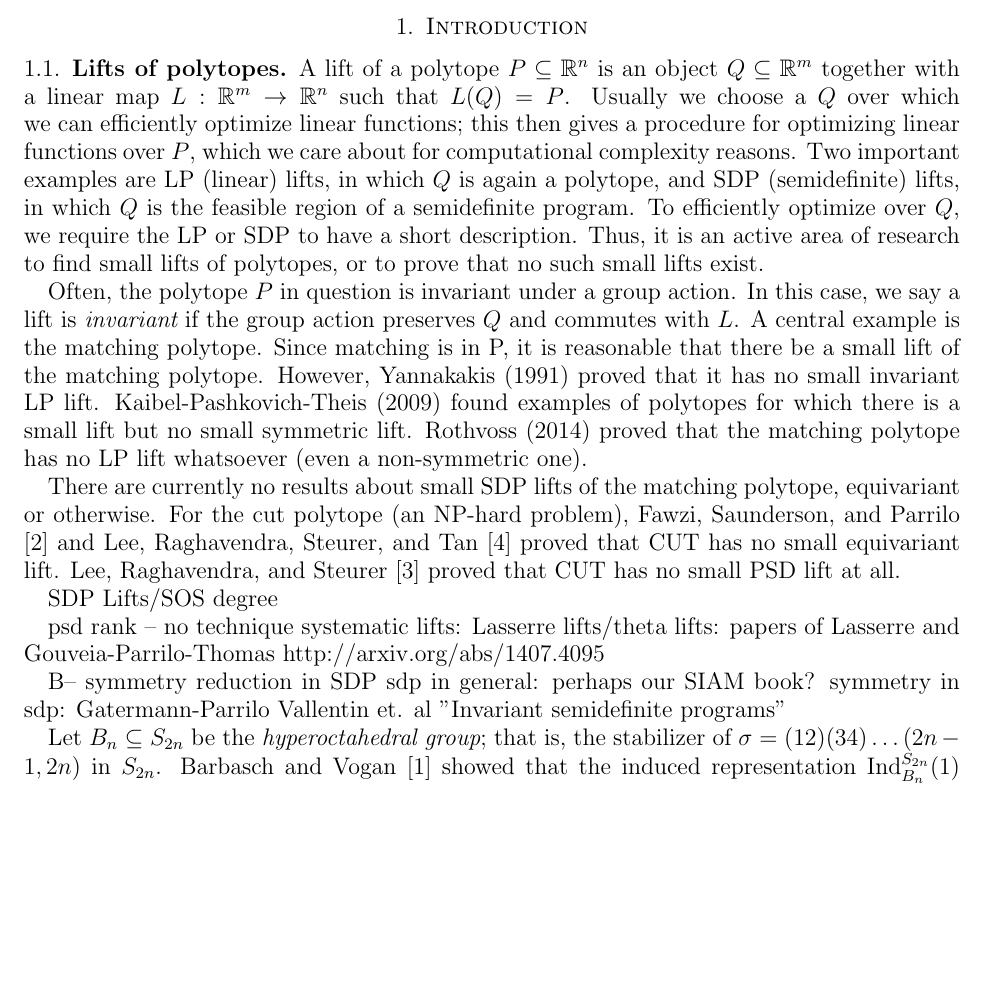
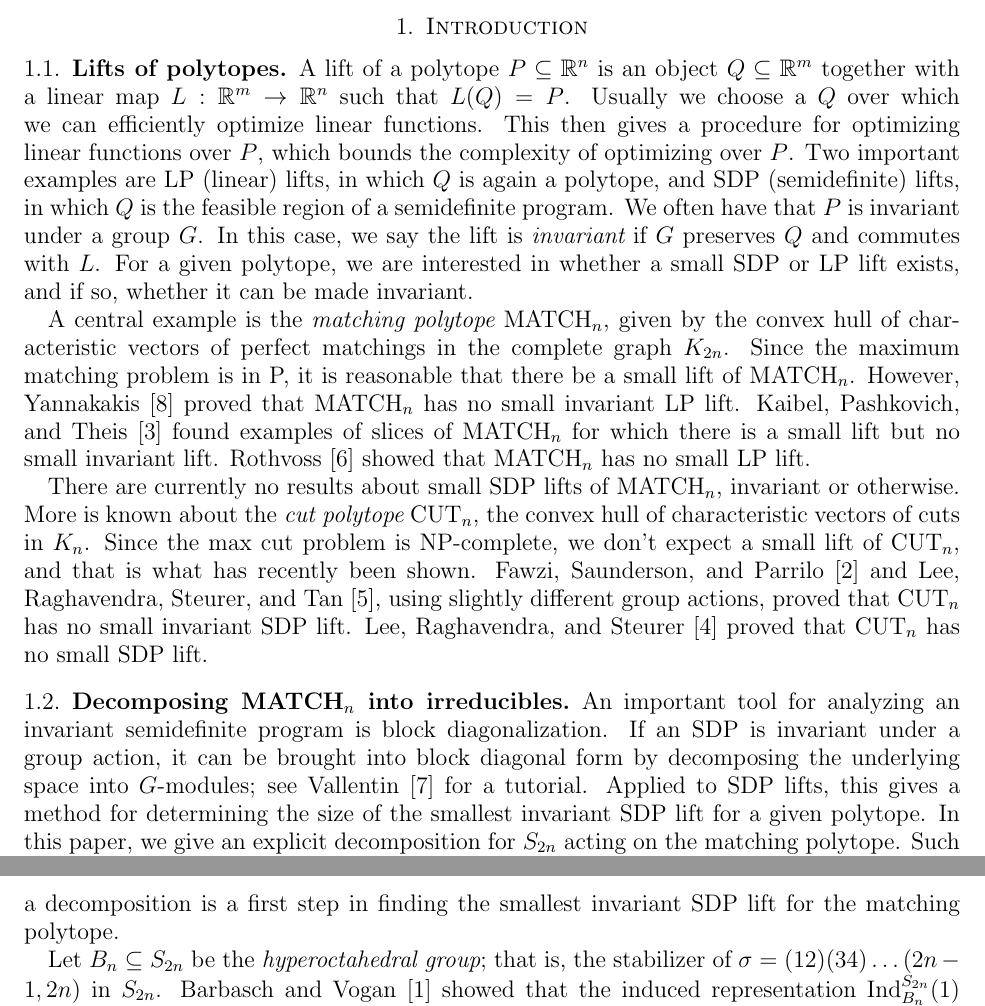
Before and after one commit to jamesrp/barbasch-vogan-generalization, a LaTeX paper (paper/revised.tex): part of page 1 of 6 before the commit and two parts of pages 1 and 2 of 6 after it, the two joined at a grey line, cut so that both start at the same text, the shorter picture padded with empty space. Compiled offline with pdfLaTeX.

Commit message:
Add additional intro material and citations.

```diff
--- a/paper/revised.tex
+++ b/paper/revised.tex
@@ -22,6 +22,8 @@
 \newcommand{\Ind}{\textup{Ind}}
 \newcommand{\Res}{\textup{Res}}
 \newcommand{\wreath}{\textup{ wr }}
+\newcommand{\MATCH}{\textup{MATCH}}
+\newcommand{\CUT}{\textup{CUT}}
 \newcommand{\mult}{\textup{mult}}
 
 \title{The representation theory of generalized hyperoctahedral groups}
@@ -47,40 +49,31 @@ The algebraic results are a first step in deciding whether the matching polytope
 \section{Introduction} \label{BV:Introduction}
 \subsection{Lifts of polytopes}
 A lift of a polytope $P \subseteq \RR^n$ is an object $Q \subseteq \RR^m$ together with a linear map $L: \RR^m \to \RR^n$ such that $L(Q) = P$.
-Usually we choose a $Q$ over which we can efficiently optimize linear functions; this then gives a procedure for optimizing linear functions over $P$, which we care about for computational complexity reasons.
+Usually we choose a $Q$ over which we can efficiently optimize linear functions.
+This then gives a procedure for optimizing linear functions over $P$, which bounds the complexity of optimizing over $P$.
 Two important examples are LP (linear) lifts, in which $Q$ is again a polytope, and SDP (semidefinite) lifts, in which $Q$ is the feasible region of a semidefinite program.
-To efficiently optimize over $Q$, we require the LP or SDP to have a short description.
-Thus, it is an active area of research to find small lifts of polytopes, or to prove that no such small lifts exist.
+We often have that $P$ is invariant under a group $G$.
+In this case, we say the lift is {\em invariant} if $G$ preserves $Q$ and commutes with $L$.
+For a given polytope, we are interested in whether a small SDP or LP lift exists, and if so, whether it can be made invariant.
 
-Often, the polytope $P$ in question is invariant under a group action. In this case, we say a lift is {\em invariant} if the group action preserves $Q$ and commutes with $L$.
-A central example is the matching polytope.
-Since matching is in P, it is reasonable that there be a small lift of the matching polytope.
-However, Yannakakis (1991) proved that it has no small invariant LP lift.
-Kaibel-Pashkovich-Theis (2009) found examples of polytopes for which there is a small lift but no small symmetric lift.
-Rothvoss (2014) proved that the matching polytope has no LP lift whatsoever (even a non-symmetric one).
+A central example is the {\em matching polytope} $\MATCH_n$, given by the convex hull of characteristic vectors of perfect matchings in the complete graph $K_{2n}$.
+Since the maximum matching problem is in P, it is reasonable that there be a small lift of $\MATCH_n$.
+However, Yannakakis \cite{yannakakis1988expressing} proved that $\MATCH_n$ has no small invariant LP lift.
+Kaibel, Pashkovich, and Theis \cite{kaibel2010symmetry} found examples of slices of $\MATCH_n$ for which there is a small lift but no small invariant lift.
+Rothvoss \cite{rothvoss2013matching} showed that $\MATCH_n$ has no small LP lift.
 
-There are currently no results about small SDP lifts of the matching polytope, equivariant or otherwise.
-For the cut polytope (an NP-hard problem), Fawzi, Saunderson, and Parrilo \cite{fawzi2014equivariant} and Lee, Raghavendra, Steurer, and Tan \cite{lee2014power} proved that CUT has no small equivariant lift.
-Lee, Raghavendra, and Steurer \cite{lee2014lower} proved that CUT has no small PSD lift at all.
+There are currently no results about small SDP lifts of $\MATCH_n$, invariant or otherwise.
+More is known about the {\em cut polytope} $\CUT_n$, the convex hull of characteristic vectors of cuts in $K_{n}$.
+Since the max cut problem is NP-complete, we don't expect a small lift of $\CUT_n$, and that is what has recently been shown.
+Fawzi, Saunderson, and Parrilo \cite{fawzi2014equivariant} and Lee, Raghavendra, Steurer, and Tan \cite{lee2014power}, using slightly different group actions, proved that $\CUT_n$ has no small invariant SDP lift.
+Lee, Raghavendra, and Steurer \cite{lee2014lower} proved that $\CUT_n$ has no small SDP lift.
 
-
-
-
-SDP Lifts/SOS degree
-
-psd rank -- no technique
-systematic lifts:
-Lasserre lifts/theta lifts:
-papers of Lasserre and Gouveia-Parrilo-Thomas
-http://arxiv.org/abs/1407.4095
-
-
-B-- symmetry reduction in SDP
-sdp in general: perhaps our SIAM book?
-symmetry in sdp:
-Gatermann-Parrilo
-Vallentin et. al "Invariant semidefinite programs"
-
+\subsection{Decomposing $\MATCH_n$ into irreducibles}
+An important tool for analyzing an invariant semidefinite program is block diagonalization.
+If an SDP is invariant under a group action, it can be brought into block diagonal form by decomposing the underlying space into $G$-modules; see Vallentin \cite{vallentin2009symmetry} for a tutorial.
+Applied to SDP lifts, this gives a method for determining the size of the smallest invariant SDP lift for a given polytope.
+In this paper, we give an explicit decomposition for $S_{2n}$ acting on the matching polytope.
+Such a decomposition is a first step in finding the smallest invariant SDP lift for the matching polytope.
 
 Let $B_n \subseteq S_{2n}$ be the {\em hyperoctahedral group}; that is, the stabilizer of $\sigma = (12)(34)\ldots (2n-1,2n)$ in $S_{2n}$. Barbasch and Vogan \cite{bv} showed that the induced representation $\Ind_{B_n}^{S_{2n}}(1)$ decomposes into a sum of Specht modules $\oplus_\lambda S^\lambda$, one for each $\lambda \vdash 2n$ such that each $\lambda_i$ is even.
 We define two subgroups $C_{m,n}$ and $D_{m,n}$ of $S_{mn}$, each of which is a natural generalization of $B_n$.
```
Also changed, not shown: paper/young.bib (+38 -0 lines), paper/revised.bbl, 3 other files.
